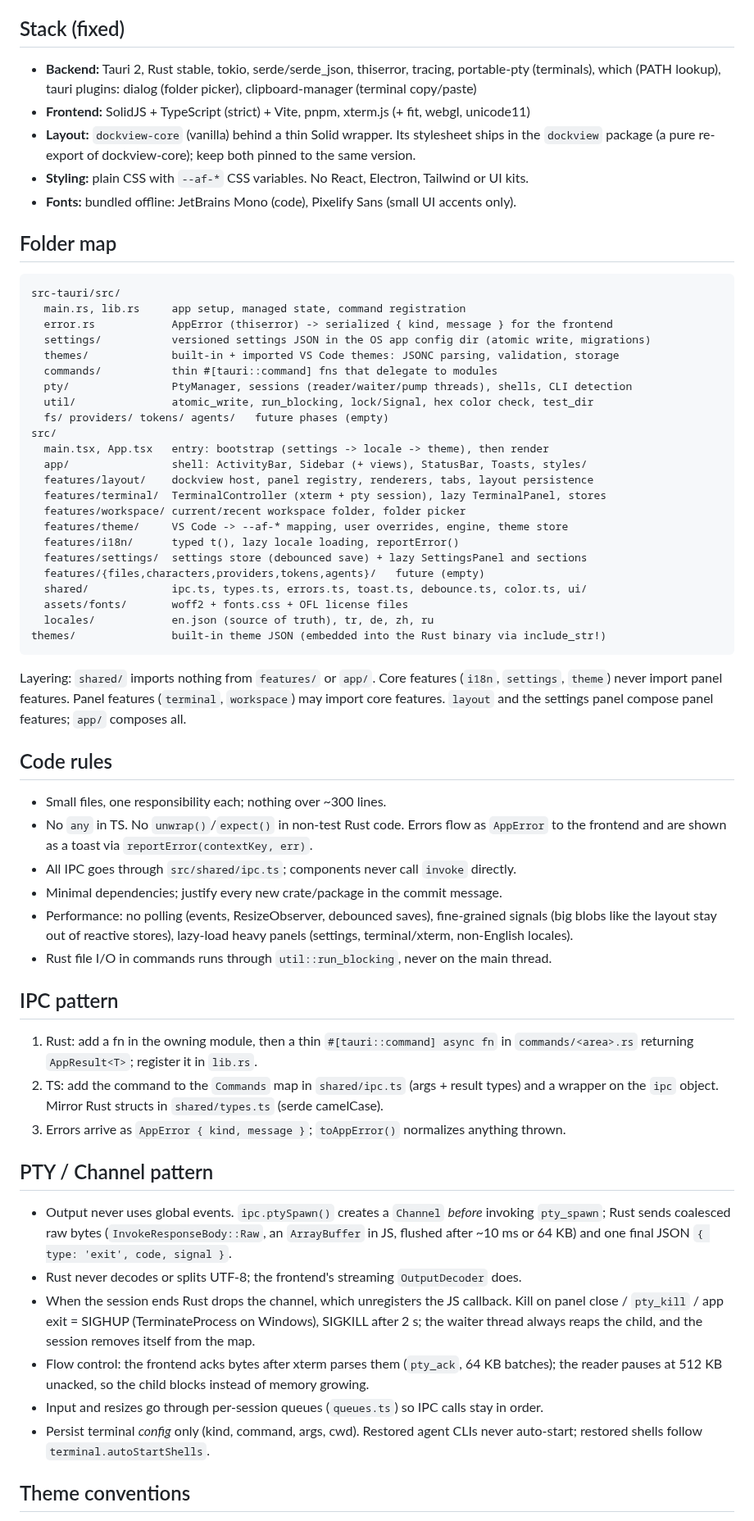
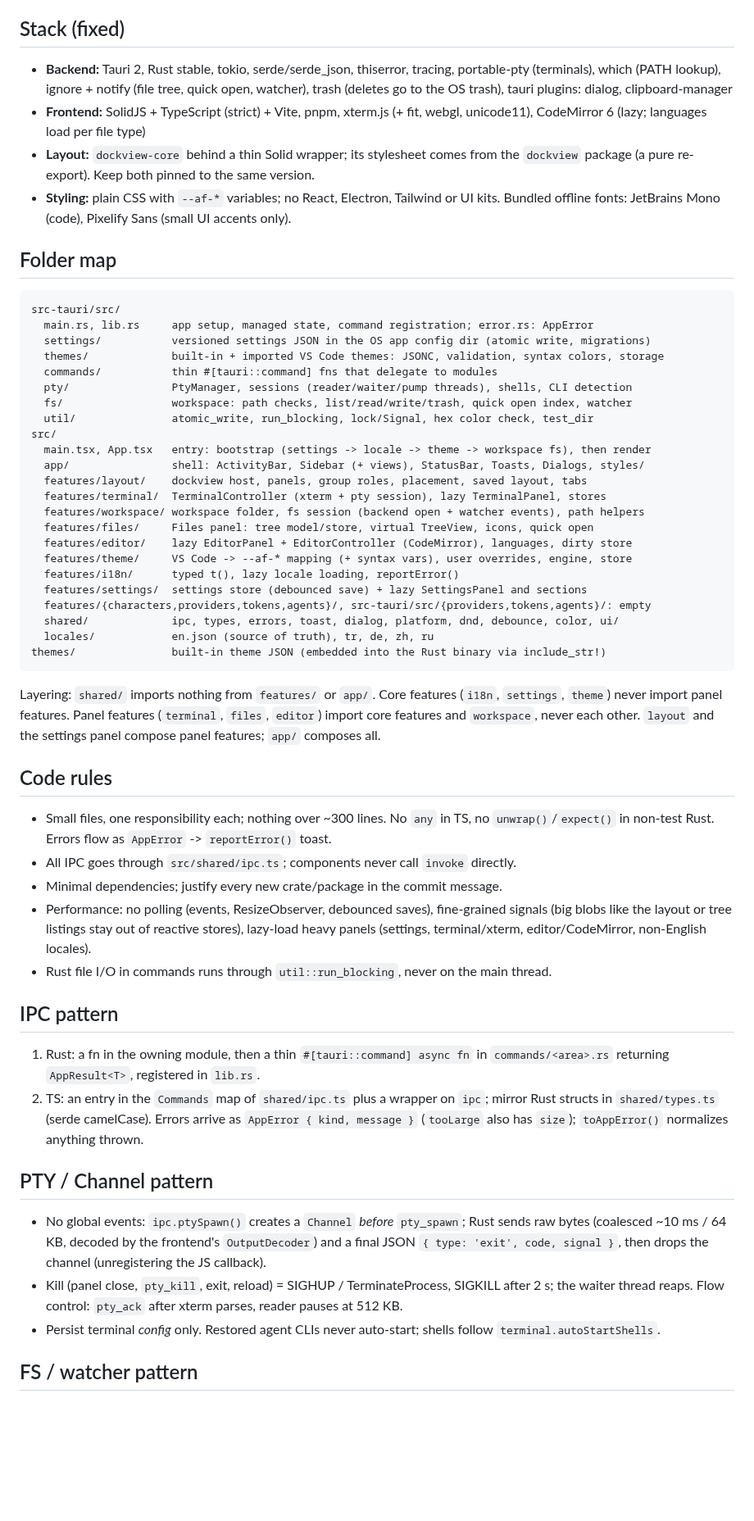
Before and after one commit to realrevi/agentflow, a Markdown page: CLAUDE.md, the part around one of its changes. Shown at 82% size. GitHub-like rendering; blank space fills up the shorter version.

````diff
--- a/CLAUDE.md
+++ b/CLAUDE.md
@@ -7,80 +7,76 @@ Linux. Priorities: **low RAM, fast, clean code organization, fun look.**
 ## Stack (fixed)
 
 - **Backend:** Tauri 2, Rust stable, tokio, serde/serde_json, thiserror, tracing,
-  portable-pty (terminals), which (PATH lookup), tauri plugins: dialog (folder picker),
-  clipboard-manager (terminal copy/paste)
-- **Frontend:** SolidJS + TypeScript (strict) + Vite, pnpm, xterm.js (+ fit, webgl, unicode11)
-- **Layout:** `dockview-core` (vanilla) behind a thin Solid wrapper. Its stylesheet ships in the
-  `dockview` package (a pure re-export of dockview-core); keep both pinned to the same version.
-- **Styling:** plain CSS with `--af-*` CSS variables. No React, Electron, Tailwind or UI kits.
-- **Fonts:** bundled offline: JetBrains Mono (code), Pixelify Sans (small UI accents only).
+  portable-pty (terminals), which (PATH lookup), ignore + notify (file tree, quick open,
+  watcher), trash (deletes go to the OS trash), tauri plugins: dialog, clipboard-manager
+- **Frontend:** SolidJS + TypeScript (strict) + Vite, pnpm, xterm.js (+ fit, webgl, unicode11),
+  CodeMirror 6 (lazy; languages load per file type)
+- **Layout:** `dockview-core` behind a thin Solid wrapper; its stylesheet comes from the `dockview`
+  package (a pure re-export). Keep both pinned to the same version.
+- **Styling:** plain CSS with `--af-*` variables; no React, Electron, Tailwind or UI kits. Bundled
+  offline fonts: JetBrains Mono (code), Pixelify Sans (small UI accents only).
 
 ## Folder map
 
 ```
 src-tauri/src/
-  main.rs, lib.rs     app setup, managed state, command registration
-  error.rs            AppError (thiserror) -> serialized { kind, message } for the frontend
+  main.rs, lib.rs     app setup, managed state, command registration; error.rs: AppError
   settings/           versioned settings JSON in the OS app config dir (atomic write, migrations)
-  themes/             built-in + imported VS Code themes: JSONC parsing, validation, storage
+  themes/             built-in + imported VS Code themes: JSONC, validation, syntax colors, storage
   commands/           thin #[tauri::command] fns that delegate to modules
   pty/                PtyManager, sessions (reader/waiter/pump threads), shells, CLI detection
+  fs/                 workspace: path checks, list/read/write/trash, quick open index, watcher
   util/               atomic_write, run_blocking, lock/Signal, hex color check, test_dir
-  fs/ providers/ tokens/ agents/   future phases (empty)
 src/
-  main.tsx, App.tsx   entry: bootstrap (settings -> locale -> theme), then render
-  app/                shell: ActivityBar, Sidebar (+ views), StatusBar, Toasts, styles/
-  features/layout/    dockview host, panel registry, renderers, tabs, layout persistence
+  main.tsx, App.tsx   entry: bootstrap (settings -> locale -> theme -> workspace fs), then render
+  app/                shell: ActivityBar, Sidebar (+ views), StatusBar, Toasts, Dialogs, styles/
+  features/layout/    dockview host, panels, group roles, placement, saved layout, tabs
   features/terminal/  TerminalController (xterm + pty session), lazy TerminalPanel, stores
-  features/workspace/ current/recent workspace folder, folder picker
-  features/theme/     VS Code -> --af-* mapping, user overrides, engine, theme store
+  features/workspace/ workspace folder, fs session (backend open + watcher events), path helpers
+  features/files/     Files panel: tree model/store, virtual TreeView, icons, quick open
+  features/editor/    lazy EditorPanel + EditorController (CodeMirror), languages, dirty store
+  features/theme/     VS Code -> --af-* mapping (+ syntax vars), user overrides, engine, store
   features/i18n/      typed t(), lazy locale loading, reportError()
   features/settings/  settings store (debounced save) + lazy SettingsPanel and sections
-  features/{files,characters,providers,tokens,agents}/   future (empty)
-  shared/             ipc.ts, types.ts, errors.ts, toast.ts, debounce.ts, color.ts, ui/
-  assets/fonts/       woff2 + fonts.css + OFL license files
+  features/{characters,providers,tokens,agents}/, src-tauri/src/{providers,tokens,agents}/: empty
+  shared/             ipc, types, errors, toast, dialog, platform, dnd, debounce, color, ui/
   locales/            en.json (source of truth), tr, de, zh, ru
 themes/               built-in theme JSON (embedded into the Rust binary via include_str!)
 ```
 
 Layering: `shared/` imports nothing from `features/` or `app/`. Core features (`i18n`,
-`settings`, `theme`) never import panel features. Panel features (`terminal`, `workspace`) may
-import core features. `layout` and the settings panel compose panel features; `app/` composes all.
+`settings`, `theme`) never import panel features. Panel features (`terminal`, `files`, `editor`)
+import core features and `workspace`, never each other. `layout` and the settings panel compose
+panel features; `app/` composes all.
 
 ## Code rules
 
-- Small files, one responsibility each; nothing over ~300 lines.
-- No `any` in TS. No `unwrap()`/`expect()` in non-test Rust code. Errors flow as `AppError`
-  to the frontend and are shown as a toast via `reportError(contextKey, err)`.
+- Small files, one responsibility each; nothing over ~300 lines. No `any` in TS, no
+  `unwrap()`/`expect()` in non-test Rust. Errors flow as `AppError` -> `reportError()` toast.
 - All IPC goes through `src/shared/ipc.ts`; components never call `invoke` directly.
 - Minimal dependencies; justify every new crate/package in the commit message.
 - Performance: no polling (events, ResizeObserver, debounced saves), fine-grained signals
-  (big blobs like the layout stay out of reactive stores), lazy-load heavy panels (settings,
-  terminal/xterm, non-English locales).
+  (big blobs like the layout or tree listings stay out of reactive stores), lazy-load heavy
+  panels (settings, terminal/xterm, editor/CodeMirror, non-English locales).
 - Rust file I/O in commands runs through `util::run_blocking`, never on the main thread.
 
 ## IPC pattern
 
-1. Rust: add a fn in the owning module, then a thin `#[tauri::command] async fn` in
-   `commands/<area>.rs` returning `AppResult<T>`; register it in `lib.rs`.
-2. TS: add the command to the `Commands` map in `shared/ipc.ts` (args + result types) and a
-   wrapper on the `ipc` object. Mirror Rust structs in `shared/types.ts` (serde camelCase).
-3. Errors arrive as `AppError { kind, message }`; `toAppError()` normalizes anything thrown.
+1. Rust: a fn in the owning module, then a thin `#[tauri::command] async fn` in
+   `commands/<area>.rs` returning `AppResult<T>`, registered in `lib.rs`.
+2. TS: an entry in the `Commands` map of `shared/ipc.ts` plus a wrapper on `ipc`; mirror Rust
+   structs in `shared/types.ts` (serde camelCase). Errors arrive as `AppError { kind, message }`
+   (`tooLarge` also has `size`); `toAppError()` normalizes anything thrown.
 
 ## PTY / Channel pattern
 
-- Output never uses global events. `ipc.ptySpawn()` creates a `Channel` _before_ invoking
-  `pty_spawn`; Rust sends coalesced raw bytes (`InvokeResponseBody::Raw`, an `ArrayBuffer` in
-  JS, flushed after ~10 ms or 64 KB) and one final JSON `{ type: 'exit', code, signal }`.
-- Rust never decodes or splits UTF-8; the frontend's streaming `OutputDecoder` does.
-- When the session ends Rust drops the channel, which unregisters the JS callback. Kill on panel
-  close / `pty_kill` / app exit = SIGHUP (TerminateProcess on Windows), SIGKILL after 2 s; the
-  waiter thread always reaps the child, and the session removes itself from the map.
-- Flow control: the frontend acks bytes after xterm parses them (`pty_ack`, 64 KB batches);
-  the reader pauses at 512 KB unacked, so the child blocks instead of memory growing.
-- Input and resizes go through per-session queues (`queues.ts`) so IPC calls stay in order.
-- Persist terminal _config_ only (kind, command, args, cwd). Restored agent CLIs never
-  auto-start; restored shells follow `terminal.autoStartShells`.
+- No global events: `ipc.ptySpawn()` creates a `Channel` _before_ `pty_spawn`; Rust sends raw
+  bytes (coalesced ~10 ms / 64 KB, decoded by the frontend's `OutputDecoder`) and a final JSON
+  `{ type: 'exit', code, signal }`, then drops the channel (unregistering the JS callback).
+- Kill (panel close, `pty_kill`, exit, reload) = SIGHUP / TerminateProcess, SIGKILL after 2 s;
+  the waiter thread reaps. Flow control: `pty_ack` after xterm parses, reader pauses at 512 KB.
+- Persist terminal _config_ only. Restored agent CLIs never auto-start; shells follow
+  `terminal.autoStartShells`.
 
-## Theme conventions
+## FS / watcher pattern
 
````
Also changed, not shown: other parts of CLAUDE.md (+29 -21 lines), README.md (+25 -8 lines), docs/screenshot.png.
